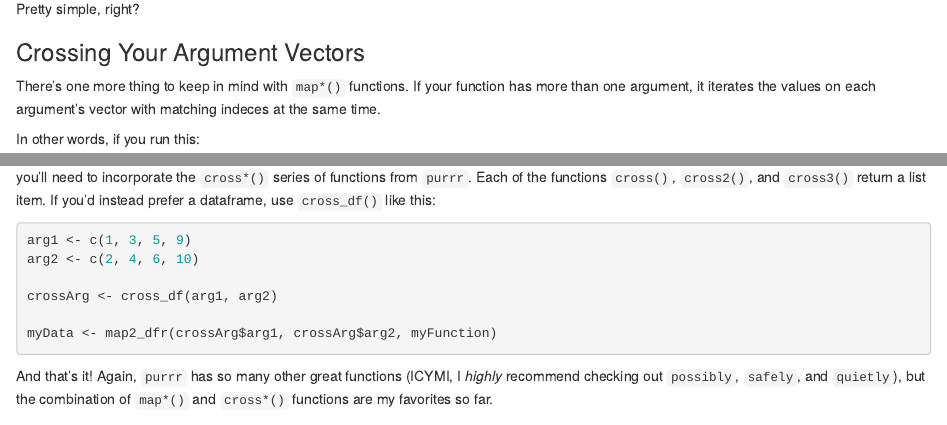
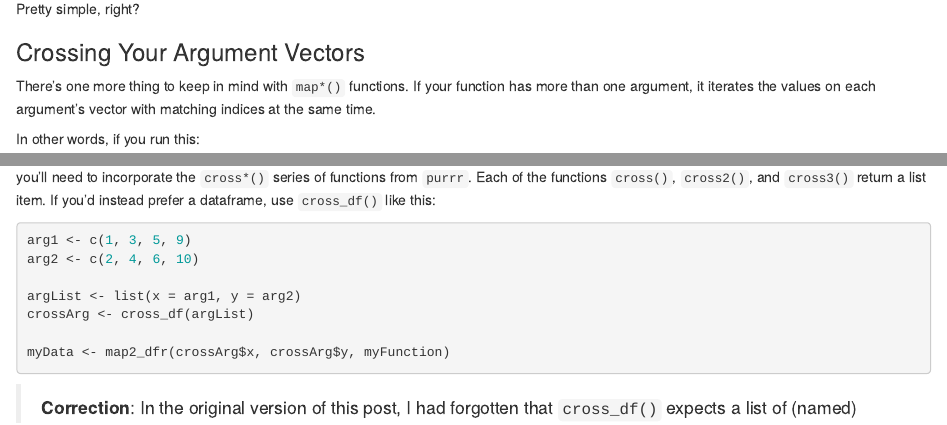
Before and after one commit to ProQuestionAsker/websiteSource, an R Markdown document (content/blog/2018-03-26-making-multi-argument-functions-purrr.Rmd): the page in a window 1100 px wide, from 2940 px down, and a second part further down, joined at a grey line. Rendered offline with R 4.5, knitr and Pandoc, with nearby package versions; drawn as R Markdown's standard HTML page in place of the format the file asks for.

Commit message:
Making correction to crossdf in purrr post

````diff
--- a/content/blog/2018-03-26-making-multi-argument-functions-purrr.Rmd
+++ b/content/blog/2018-03-26-making-multi-argument-functions-purrr.Rmd
@@ -152,7 +152,7 @@ Pretty simple, right?
 
 ### Crossing Your Argument Vectors
 
-There's one more thing to keep in mind with `map*()` functions. If your function has more than one argument, it iterates the values on each argument's vector with matching indeces at the same time.
+There's one more thing to keep in mind with `map*()` functions. If your function has more than one argument, it iterates the values on each argument's vector with matching indices at the same time.
 
 In other words, if you run this:
 ```{r eval = FALSE}
@@ -189,9 +189,12 @@ you'll need to incorporate the `cross*()` series of functions from `purrr`. Each
 arg1 <- c(1, 3, 5, 9)
 arg2 <- c(2, 4, 6, 10)
 
-crossArg <- cross_df(arg1, arg2)
+argList <- list(x = arg1, y = arg2)
+crossArg <- cross_df(argList)
 
-myData <- map2_dfr(crossArg$arg1, crossArg$arg2, myFunction)
+myData <- map2_dfr(crossArg$x, crossArg$y, myFunction)
 ```
 
+> **Correction**: In the original version of this post, I had forgotten that `cross_df()` expects a list of (named) arguments. The code above is now fixed. Many thanks to [sf99](https://twitter.com/sf99) for pointing out the error! 🎉
+
 And that's it! Again, `purrr` has so many other great functions (ICYMI, I *highly* recommend checking out `possibly`, `safely`, and `quietly`), but the combination of `map*()` and `cross*()` functions are my favorites so far.
````
Also changed, not shown: content/blog/2018-03-26-making-multi-argument-functions-purrr.html.
